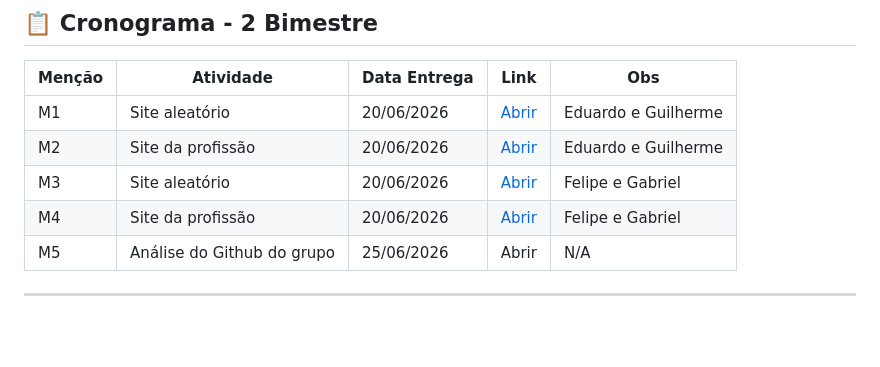
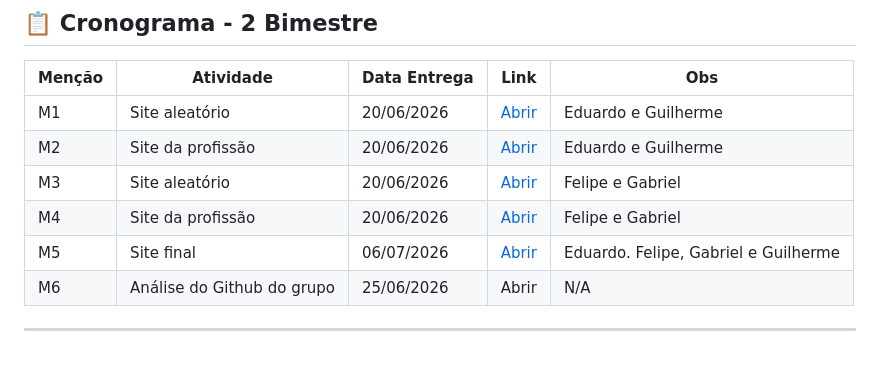
Before and after one commit to etecvav26-1C2-03/portfolio-pw, a Markdown page: README.md, the part around the change. Drawn GitHub-style.

```diff
--- a/README.md
+++ b/README.md
@@ -53,7 +53,8 @@
 | M2 | Site da profissão | 20/06/2026 | [Abrir](https://github.com/etecvav26-1C2-03/portfolio-pw/tree/main/02-Bimestre/eduardo-guilherme/site-profiss%C3%A3o)|Eduardo e Guilherme |
 | M3 | Site aleatório | 20/06/2026 |[Abrir](https://github.com/etecvav26-1C2-03/portfolio-pw/tree/main/02-Bimestre/felipe-gabriel/html-tags)|Felipe e Gabriel |
 | M4 | Site da profissão | 20/06/2026 | [Abrir](https://github.com/etecvav26-1C2-03/portfolio-pw/tree/main/02-Bimestre/felipe-gabriel/site-web-designer)|Felipe e Gabriel |
-| M5 | Análise do Github do grupo | 25/06/2026 | Abrir |N/A |
+| M5 | Site final | 06/07/2026 | [Abrir]()|Eduardo. Felipe, Gabriel e Guilherme |
+| M6 | Análise do Github do grupo | 25/06/2026 | Abrir |N/A |
 
 
 ---
```
